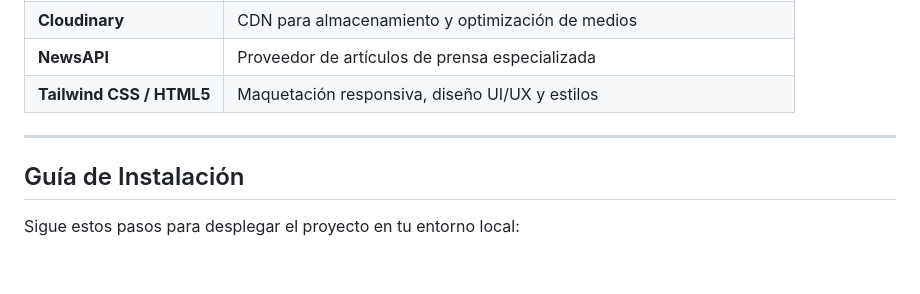
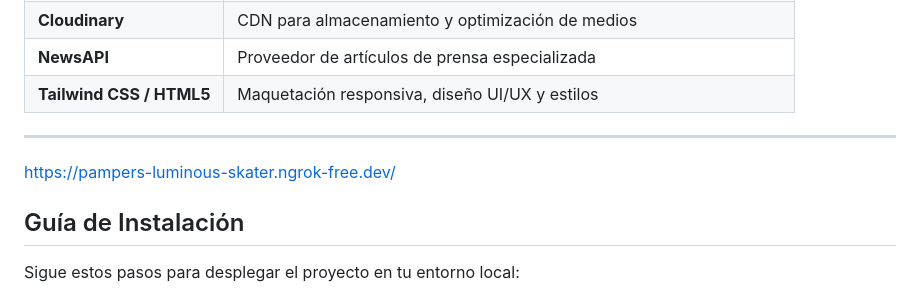
Before and after one commit to XanKeeTee/gamebox, a Markdown page: README.md, the part around the change. Rendered like a GitHub page; blank space fills up the shorter version.

```diff
--- a/README.md
+++ b/README.md
@@ -119,6 +119,8 @@ Aprovechando el panel nativo de Django, los administradores tienen acceso a:
 
 ---
 
+https://pampers-luminous-skater.ngrok-free.dev/
+
 ## Guía de Instalación
 
 Sigue estos pasos para desplegar el proyecto en tu entorno local:
```
